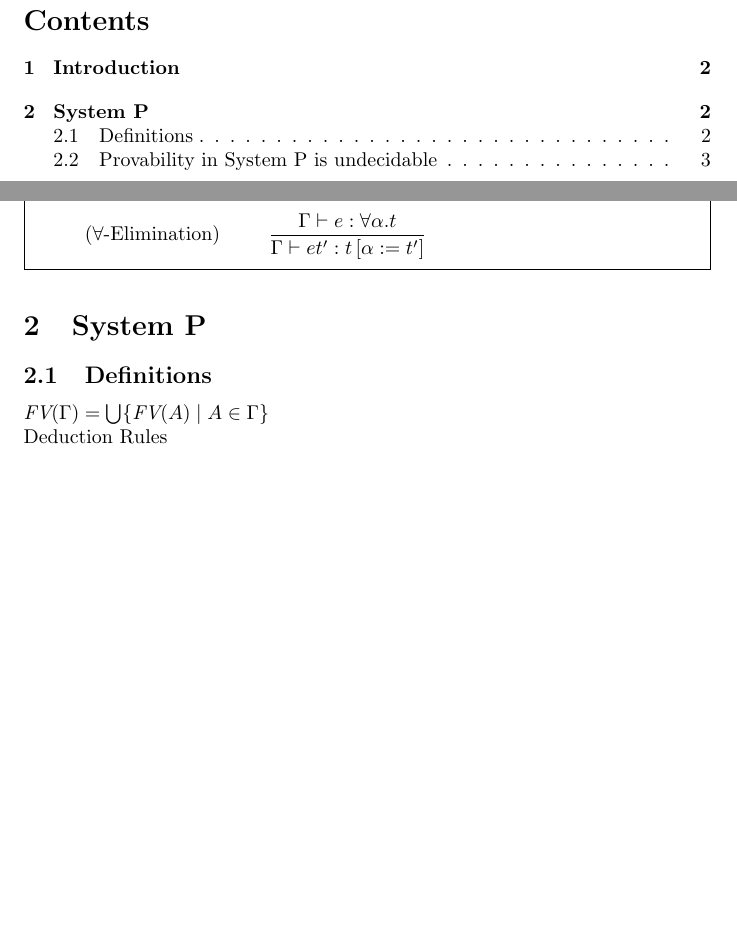
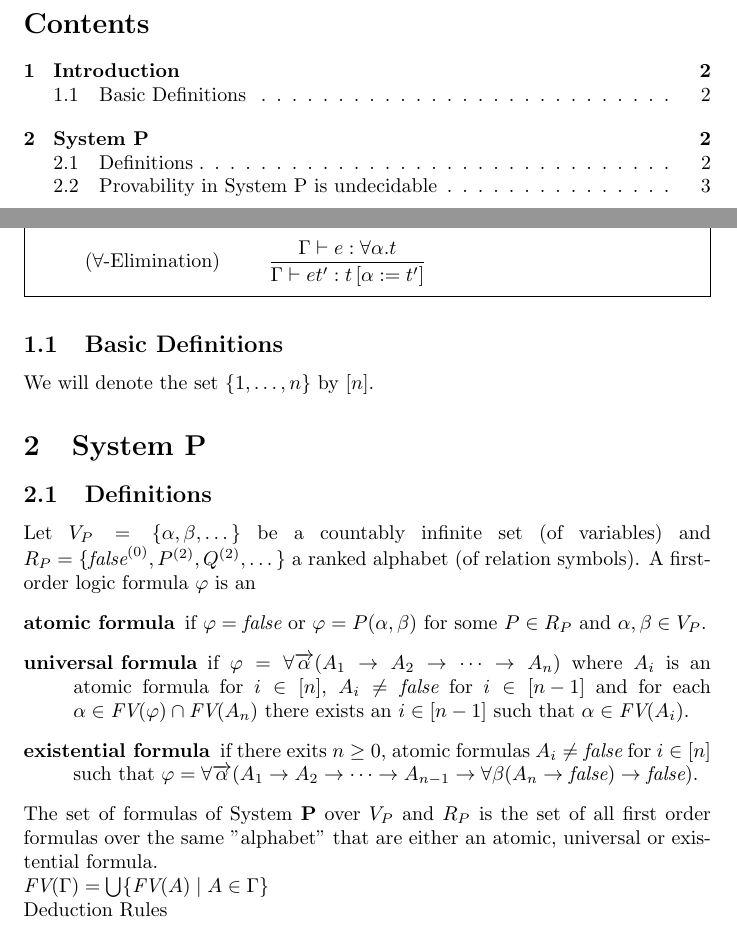
Before and after one commit to Zerwas/PM-FOR, a LaTeX document (main.tex, which reads 01_Introduction.tex, 02_P-System.tex): two parts of pages 1 and 2 of 6, joined at a grey line, cut so that both start at the same text, the shorter picture padded with empty space. Compiled offline with pdfLaTeX.

Commit message:
P formulas

```diff
--- a/01_Introduction.tex
+++ b/01_Introduction.tex
@@ -13,3 +13,5 @@ $\lambda2$ deduction Rules
 \end{align*}
 \endgroup
 \end{mdframed}
+\subsection{Basic Definitions}
+We will denote the set $\{1,\dots,n\}$ by $\left[n\right]$.
--- a/02_P-System.tex
+++ b/02_P-System.tex
@@ -1,6 +1,14 @@
 \section{System P}
 \subsection{Definitions}
-$\emph{FV}(\Gamma)=\bigcup\{\emph{FV}(A)\mid A\in \Gamma\}$\\
+Let $\VarP=\{\alpha,\beta,\dots\}$ be a countably infinite set (of variables) and $\RelP=\{\false^{(0)},P^{(2)},Q^{(2)},\dots\}$ a ranked alphabet (of relation symbols).
+A first-order logic formula $\varphi$ is an
+\begin{description} %TODO \overrightarrow{\alpha}
+\item[atomic formula] if $\varphi=\false$ or $\varphi=P(\alpha,\beta)$ for some $P\in\RelP$ and $\alpha,\beta\in\VarP$.
+\item[universal formula] if $\varphi=\forall\overrightarrow{\alpha}(A_1\to A_2 \to\dots\to A_n)$ where $A_i$ is an atomic formula for $i\in\left[n\right]$, $A_i\neq\false$ for $i\in\left[n-1\right]$ and for each $\alpha\in\FV(\varphi)\cap\FV(A_n)$ there exists an $i\in\left[n-1\right]$ such that $\alpha\in\FV(A_i)$.
+\item[existential formula] if there exits $n\ge0$,  atomic formulas $A_i\neq\false$ for $i\in\left[n\right]$ such that $\varphi=\forall\overrightarrow{\alpha}(A_1\to A_2 \to\dots\to A_{n-1}\to\forall\beta(A_n\to\false)\to\false)$.
+\end{description}
+The set of formulas of System \SysP{} over \VarP{} and \RelP{} is the set of all first order formulas over the same "alphabet" that are either an atomic, universal or existential formula.\\
+$\FV(\Gamma)=\bigcup\{\FV(A)\mid A\in \Gamma\}$\\
 Deduction Rules
 \begin{mdframed}
 \begingroup
--- a/main.tex
+++ b/main.tex
@@ -19,9 +19,11 @@
 
 \newcommand{\false}{\emph{false}}
 \newcommand{\falses}{\emph{f}} %false short
-\newcommand{\VarP}{V_P}
+\newcommand{\VarP}{\ensuremath{V_P}}
+\newcommand{\RelP}{\ensuremath{R_P}}
 \newcommand{\vdashf}{\vdash_f}
-
+\newcommand{\FV}{\emph{FV}}
+\newcommand{\SysP}{\textbf{P}}
 
 \makeatletter
 \newcommand\getwidthofnode[2]{%
@@ -41,4 +43,6 @@
 \newlength{\sright}
 
 \begin{document}
+	\binoppenalty=10000
+	\relpenalty=10000
 	\tableofcontents
```
Also changed, not shown: main.pdf, main.tex (2 more changed lines).
